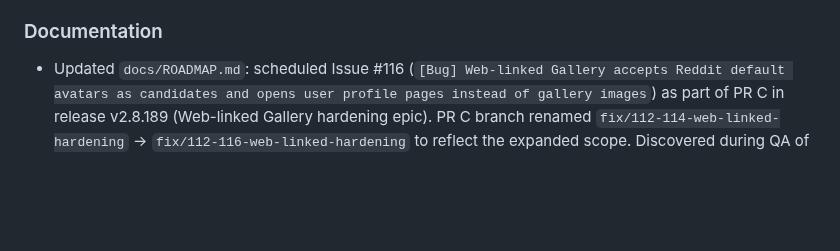
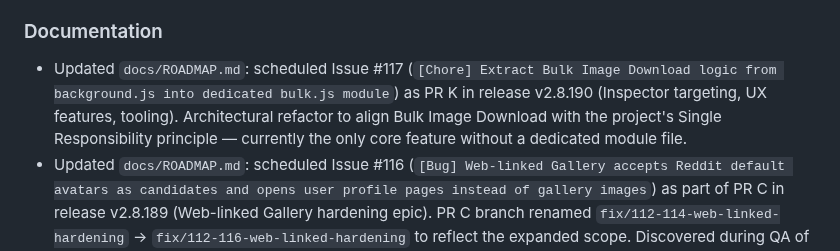
Before and after one commit to del-Pacifico/Mass-Image-Downloader, a Markdown page: CHANGELOG.md, the part around the change. Drawn GitHub-style; blank space fills up the shorter version.

Commit message:
docs(changelog): record roadmap scheduling for issue #117 in v2.8.190 PR K

```diff
--- a/CHANGELOG.md
+++ b/CHANGELOG.md
@@ -25,6 +25,7 @@ For **planned** releases and release-train sequencing, see [`docs/ROADMAP.md`](d
 
 ### Documentation
 
+- Updated `docs/ROADMAP.md`: scheduled Issue #117 (`[Chore] Extract Bulk Image Download logic from background.js into dedicated bulk.js module`) as PR K in release v2.8.190 (Inspector targeting, UX features, tooling). Architectural refactor to align Bulk Image Download with the project's Single Responsibility principle — currently the only core feature without a dedicated module file.
 - Updated `docs/ROADMAP.md`: scheduled Issue #116 (`[Bug] Web-linked Gallery accepts Reddit default avatars as candidates and opens user profile pages instead of gallery images`) as part of PR C in release v2.8.189 (Web-linked Gallery hardening epic). PR C branch renamed `fix/112-114-web-linked-hardening` → `fix/112-116-web-linked-hardening` to reflect the expanded scope. Discovered during QA of PR #110, Social site category (Reddit).
 - Added `Release Roadmap` entry to root `README.md` Documentation section, describing the planned-releases document alongside the existing manual references.
 - Updated `docs/ROADMAP.md`: scheduled Issue #114 (`[Bug] One-click scoring algorithm prioritizes promotional banners over main content images`) as part of PR C in release v2.8.189 (Web-linked Gallery hardening epic), incorporating Adobe Stock QA evidence that broadens the candidate-detection scope on stock aggregator sites.
```
